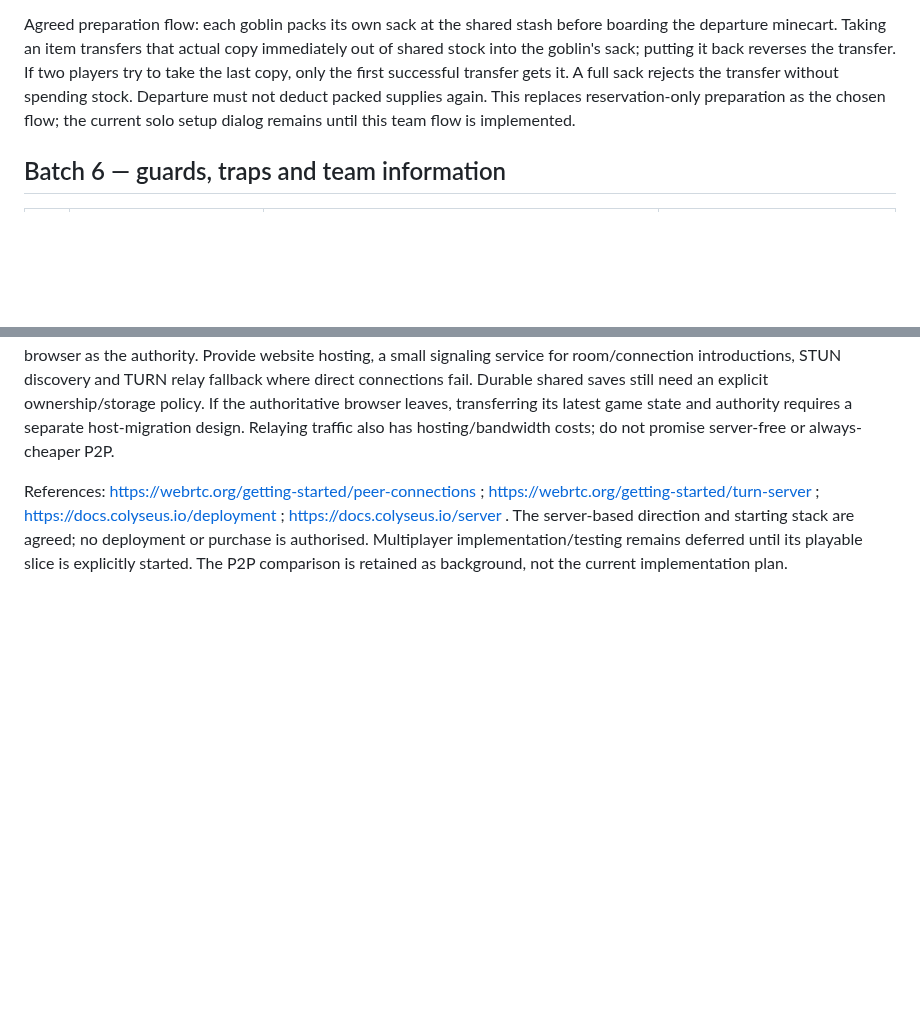
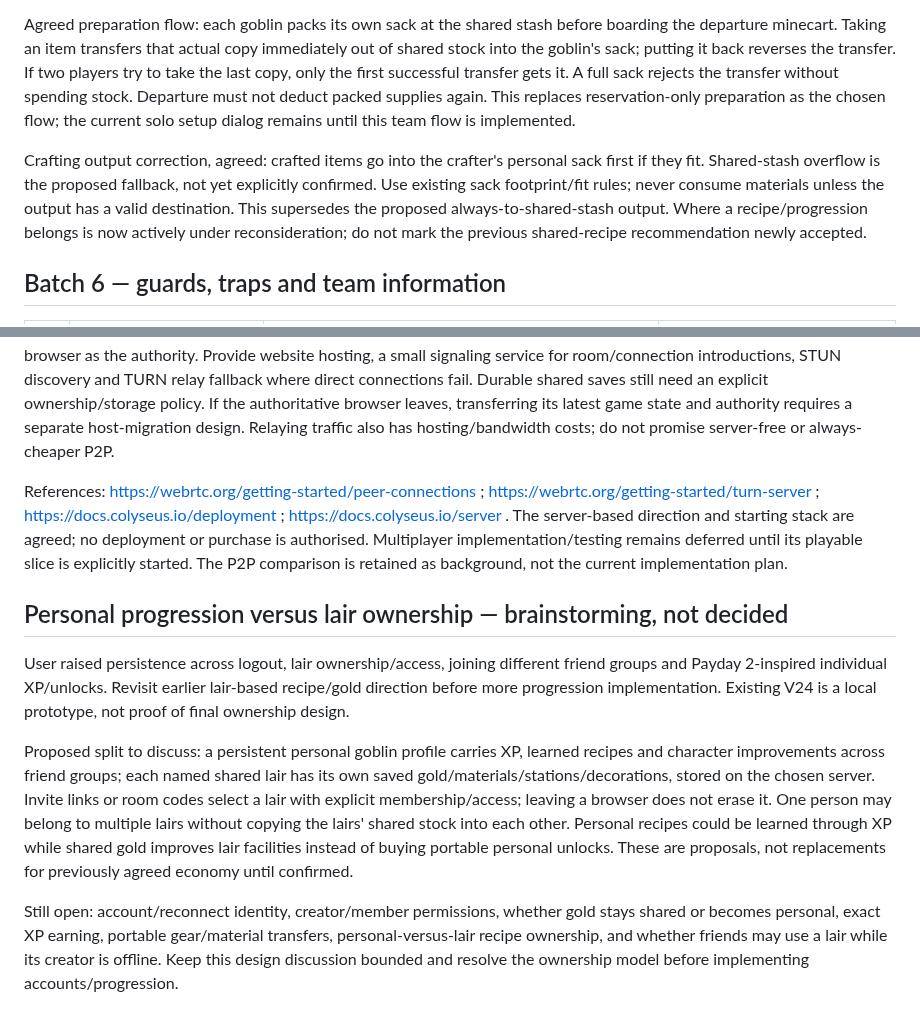
Before and after one commit to Millstreamu/Green-Team, a Markdown page: docs/multiplayer-review.md, 2 parts joined by grey strips. Rendered like a GitHub page; blank space fills up the shorter version.

Commit message:
docs: prioritize crafted output to sack and reopen progression ownership

```diff
--- a/docs/multiplayer-review.md
+++ b/docs/multiplayer-review.md
@@ -96,6 +96,8 @@ Crafting, purchases and withdrawals must validate against the same shared quanti
 
 Agreed preparation flow: each goblin packs its own sack at the shared stash before boarding the departure minecart. Taking an item transfers that actual copy immediately out of shared stock into the goblin's sack; putting it back reverses the transfer. If two players try to take the last copy, only the first successful transfer gets it. A full sack rejects the transfer without spending stock. Departure must not deduct packed supplies again. This replaces reservation-only preparation as the chosen flow; the current solo setup dialog remains until this team flow is implemented.
 
+Crafting output correction, agreed: crafted items go into the crafter's personal sack first if they fit. Shared-stash overflow is the proposed fallback, not yet explicitly confirmed. Use existing sack footprint/fit rules; never consume materials unless the output has a valid destination. This supersedes the proposed always-to-shared-stash output. Where a recipe/progression belongs is now actively under reconsideration; do not mark the previous shared-recipe recommendation newly accepted.
+
 ## Batch 6 — guards, traps and team information
 
 | ID | Question | Recommended starting rule | Alternative |
@@ -174,3 +176,12 @@ Agreed starting dedicated setup: one continuously running Node.js game process u
 P2P candidate: browsers exchange gameplay over WebRTC; for this shared-rule game a practical design still chooses one browser as the authority. Provide website hosting, a small signaling service for room/connection introductions, STUN discovery and TURN relay fallback where direct connections fail. Durable shared saves still need an explicit ownership/storage policy. If the authoritative browser leaves, transferring its latest game state and authority requires a separate host-migration design. Relaying traffic also has hosting/bandwidth costs; do not promise server-free or always-cheaper P2P.
 
 References: https://webrtc.org/getting-started/peer-connections ; https://webrtc.org/getting-started/turn-server ; https://docs.colyseus.io/deployment ; https://docs.colyseus.io/server . The server-based direction and starting stack are agreed; no deployment or purchase is authorised. Multiplayer implementation/testing remains deferred until its playable slice is explicitly started. The P2P comparison is retained as background, not the current implementation plan.
+
+
+## Personal progression versus lair ownership — brainstorming, not decided
+
+User raised persistence across logout, lair ownership/access, joining different friend groups and Payday 2-inspired individual XP/unlocks. Revisit earlier lair-based recipe/gold direction before more progression implementation. Existing V24 is a local prototype, not proof of final ownership design.
+
+Proposed split to discuss: a persistent personal goblin profile carries XP, learned recipes and character improvements across friend groups; each named shared lair has its own saved gold/materials/stations/decorations, stored on the chosen server. Invite links or room codes select a lair with explicit membership/access; leaving a browser does not erase it. One person may belong to multiple lairs without copying the lairs' shared stock into each other. Personal recipes could be learned through XP while shared gold improves lair facilities instead of buying portable personal unlocks. These are proposals, not replacements for previously agreed economy until confirmed.
+
+Still open: account/reconnect identity, creator/member permissions, whether gold stays shared or becomes personal, exact XP earning, portable gear/material transfers, personal-versus-lair recipe ownership, and whether friends may use a lair while its creator is offline. Keep this design discussion bounded and resolve the ownership model before implementing accounts/progression.
```
Also changed, not shown: docs/decisions.md (+5 -0 lines), docs/work-status.md (+5 -0 lines).
